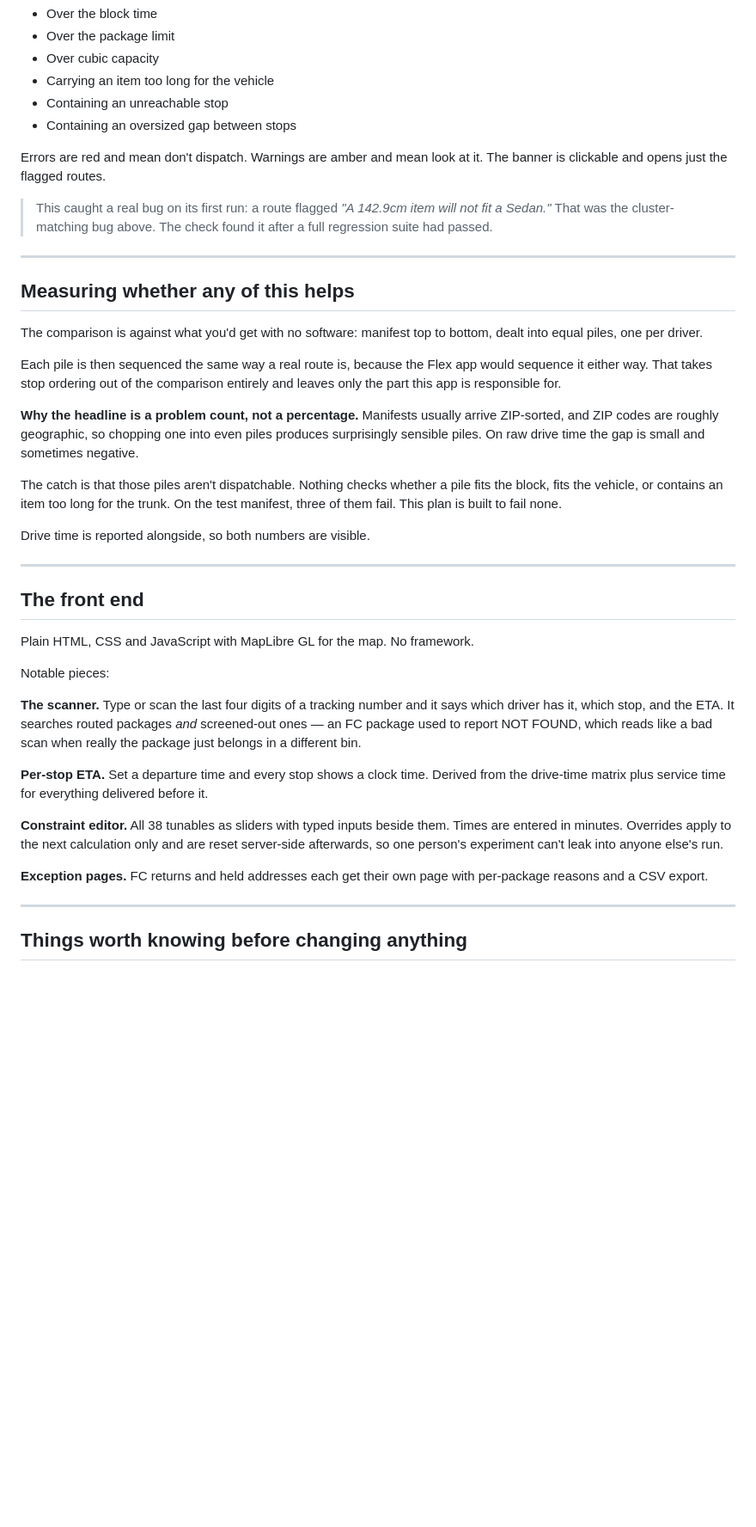
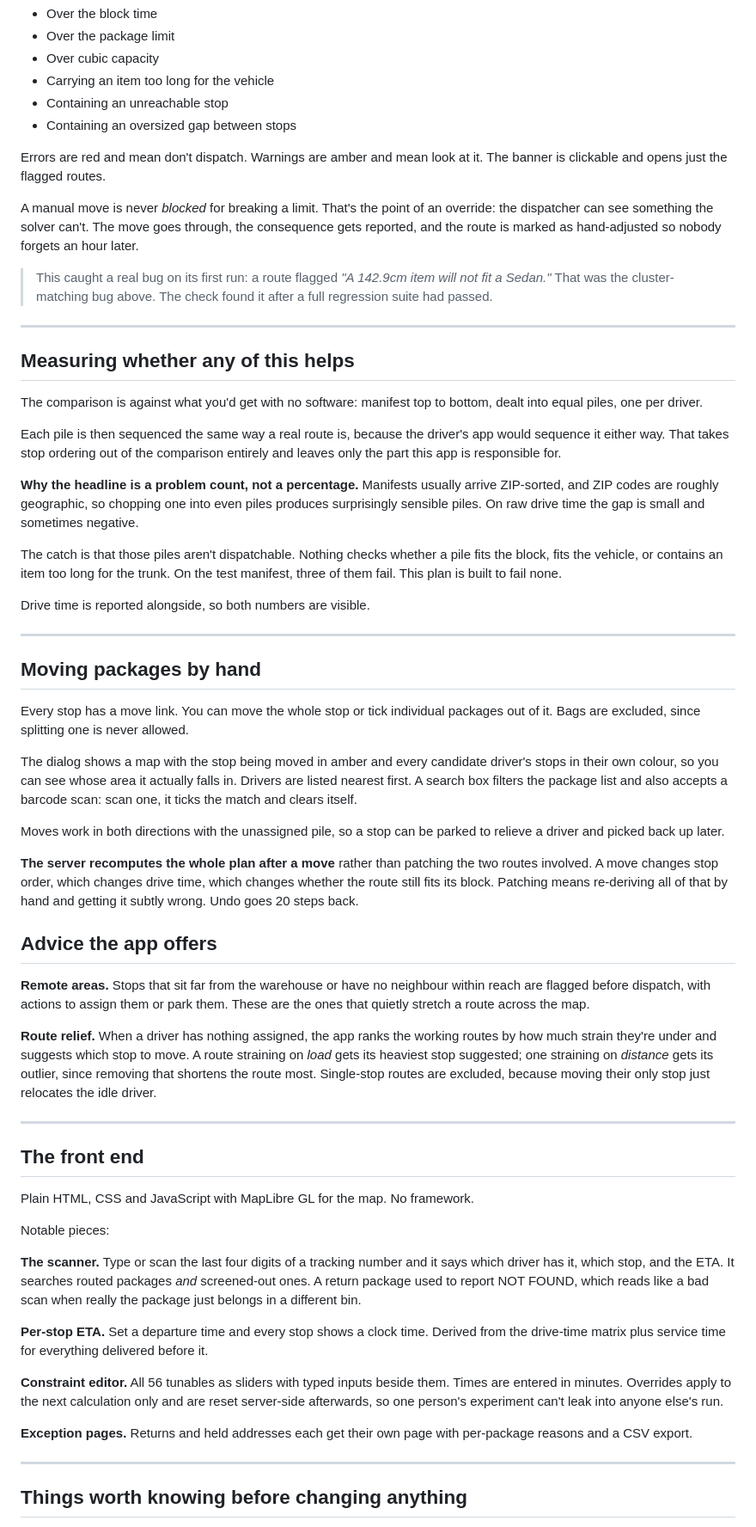
Before and after one commit to Alp-Usta/RouteFinder, a Markdown page: HOW_IT_WORKS.md, the part around one of its changes. Shown at 86% size. Rendered like a GitHub page; blank space fills up the shorter version.

```diff
--- a/HOW_IT_WORKS.md
+++ b/HOW_IT_WORKS.md
@@ -214,6 +236,11 @@ checked on the way out:
 Errors are red and mean don't dispatch. Warnings are amber and mean look at it.
 The banner is clickable and opens just the flagged routes.
 
+A manual move is never *blocked* for breaking a limit. That's the point of an
+override: the dispatcher can see something the solver can't. The move goes
+through, the consequence gets reported, and the route is marked as hand-adjusted
+so nobody forgets an hour later.
+
 > This caught a real bug on its first run: a route flagged *"A 142.9cm item will
 > not fit a Sedan."* That was the cluster-matching bug above. The check found it
 > after a full regression suite had passed.
@@ -225,8 +252,8 @@ The banner is clickable and opens just the flagged routes.
 The comparison is against what you'd get with no software: manifest top to
 bottom, dealt into equal piles, one per driver.
 
-Each pile is then sequenced the same way a real route is, because the Flex app
-would sequence it either way. That takes stop ordering out of the comparison
+Each pile is then sequenced the same way a real route is, because the driver's
+app would sequence it either way. That takes stop ordering out of the comparison
 entirely and leaves only the part this app is responsible for.
 
 **Why the headline is a problem count, not a percentage.** Manifests usually
@@ -242,6 +269,38 @@ Drive time is reported alongside, so both numbers are visible.
 
 ---
 
+## Moving packages by hand
+
+Every stop has a move link. You can move the whole stop or tick individual
+packages out of it. Bags are excluded, since splitting one is never allowed.
+
+The dialog shows a map with the stop being moved in amber and every candidate
+driver's stops in their own colour, so you can see whose area it actually falls
+in. Drivers are listed nearest first. A search box filters the package list and
+also accepts a barcode scan: scan one, it ticks the match and clears itself.
+
+Moves work in both directions with the unassigned pile, so a stop can be parked
+to relieve a driver and picked back up later.
+
+**The server recomputes the whole plan after a move** rather than patching the
+two routes involved. A move changes stop order, which changes drive time, which
+changes whether the route still fits its block. Patching means re-deriving all of
+that by hand and getting it subtly wrong. Undo goes 20 steps back.
+
+## Advice the app offers
+
+**Remote areas.** Stops that sit far from the warehouse or have no neighbour
+within reach are flagged before dispatch, with actions to assign them or park
+them. These are the ones that quietly stretch a route across the map.
+
+**Route relief.** When a driver has nothing assigned, the app ranks the working
+routes by how much strain they're under and suggests which stop to move. A route
+straining on *load* gets its heaviest stop suggested; one straining on *distance*
+gets its outlier, since removing that shortens the route most. Single-stop routes
+are excluded, because moving their only stop just relocates the idle driver.
+
+---
+
 ## The front end
 
 Plain HTML, CSS and JavaScript with MapLibre GL for the map. No framework.
@@ -250,18 +309,18 @@ Notable pieces:
 
 **The scanner.** Type or scan the last four digits of a tracking number and it
 says which driver has it, which stop, and the ETA. It searches routed packages
-*and* screened-out ones — an FC package used to report NOT FOUND, which reads
+*and* screened-out ones. A return package used to report NOT FOUND, which reads
 like a bad scan when really the package just belongs in a different bin.
 
 **Per-stop ETA.** Set a departure time and every stop shows a clock time. Derived
 from the drive-time matrix plus service time for everything delivered before it.
 
-**Constraint editor.** All 38 tunables as sliders with typed inputs beside them.
+**Constraint editor.** All 56 tunables as sliders with typed inputs beside them.
 Times are entered in minutes. Overrides apply to the next calculation only and
 are reset server-side afterwards, so one person's experiment can't leak into
 anyone else's run.
 
-**Exception pages.** FC returns and held addresses each get their own page with
+**Exception pages.** Returns and held addresses each get their own page with
 per-package reasons and a CSV export.
 
 ---
```
Also changed, not shown: other parts of HOW_IT_WORKS.md (+62 -32 lines).
